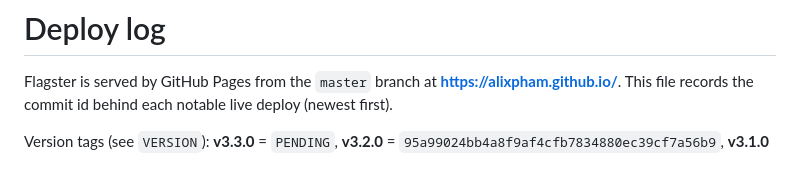
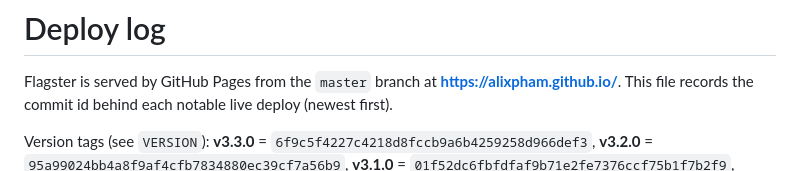
Before and after one commit to alixpham/alixpham.github.io, a Markdown page: DEPLOY.md, the part around one of its changes. Drawn GitHub-style.

```diff
--- a/DEPLOY.md
+++ b/DEPLOY.md
@@ -4,7 +4,7 @@ Flagster is served by GitHub Pages from the `master` branch at
 **https://alixpham.github.io/**. This file records the commit id behind each
 notable live deploy (newest first).
 
-Version tags (see `VERSION`): **v3.3.0** = `PENDING`,
+Version tags (see `VERSION`): **v3.3.0** = `6f9c5f4227c4218d8fccb9a6b4259258d966def3`,
 **v3.2.0** = `95a99024bb4a8f9af4cfb7834880ec39cf7a56b9`,
 **v3.1.0** = `01f52dc6fbfdfaf9b71e2fe7376ccf75b1f7b2f9`,
 **v3.0.3** = `5ae6c5b986b01cf5356e0bed71d7ba225ac3e9b0`,
```
Also changed, not shown: other parts of DEPLOY.md (+1 -1 lines).
